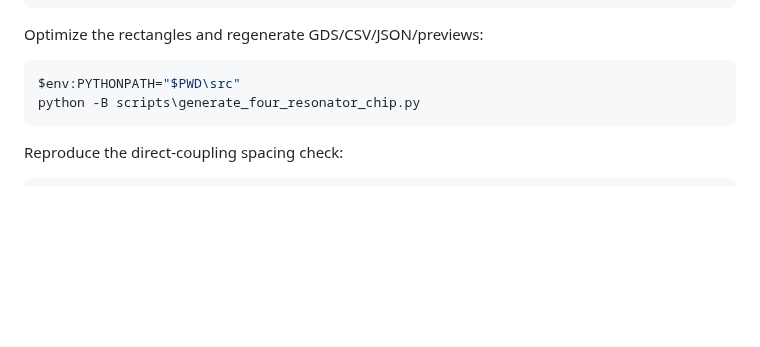
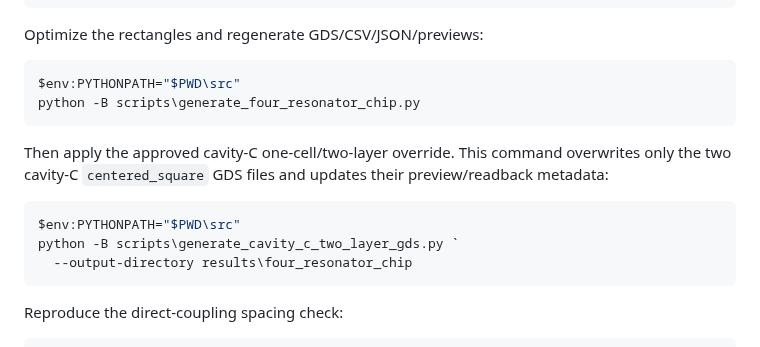
Before and after one commit to perlson713/geerlings-al-kinetic-resonator, a Markdown page: docs/four_resonator_chip_qc.md, the part around one of its changes. GitHub-like rendering; blank space fills up the shorter version.

````diff
--- a/docs/four_resonator_chip_qc.md
+++ b/docs/four_resonator_chip_qc.md
@@ -173,6 +199,16 @@ $env:PYTHONPATH="$PWD\src"
 python -B scripts\generate_four_resonator_chip.py
 ```
 
+Then apply the approved cavity-C one-cell/two-layer override.  This command
+overwrites only the two cavity-C `centered_square` GDS files and updates their
+preview/readback metadata:
+
+```powershell
+$env:PYTHONPATH="$PWD\src"
+python -B scripts\generate_cavity_c_two_layer_gds.py `
+  --output-directory results\four_resonator_chip
+```
+
 Reproduce the direct-coupling spacing check:
 
 ```powershell
````
Also changed, not shown: other parts of docs/four_resonator_chip_qc.md (+31 -5 lines), README.md (+8 -6 lines), results/four_resonator_chip/cavity_C_two_layer_1p5mm_preview.png (added), 12 other files.
